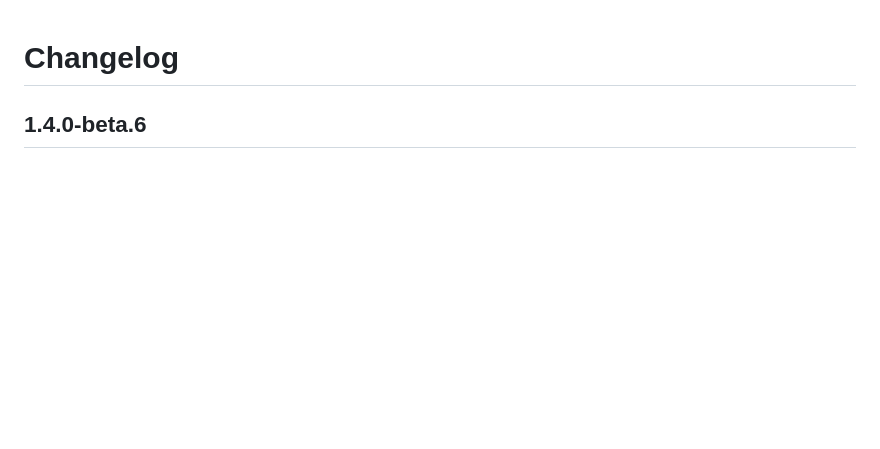
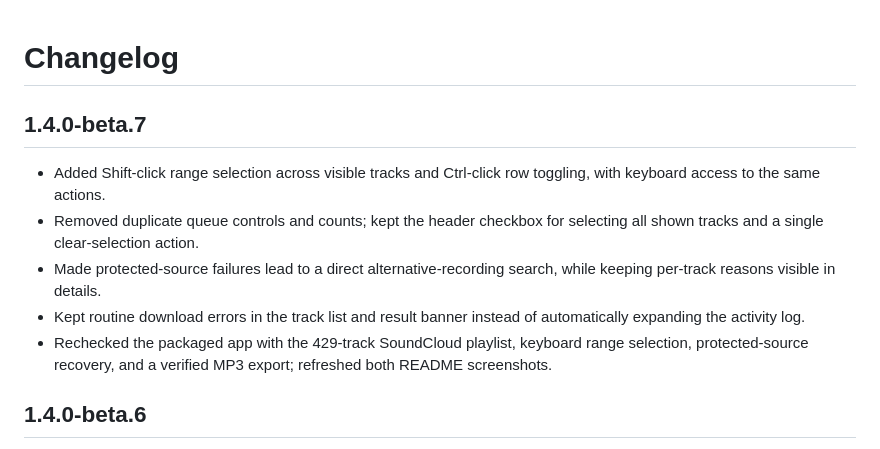
Before and after one commit to byohros6/DeckPrep, a Markdown page: CHANGELOG.md, the part around the change. Rendered like a GitHub page; blank space fills up the shorter version.

```diff
--- a/CHANGELOG.md
+++ b/CHANGELOG.md
@@ -1,4 +1,12 @@
 # Changelog
+
+## 1.4.0-beta.7
+
+- Added Shift-click range selection across visible tracks and Ctrl-click row toggling, with keyboard access to the same actions.
+- Removed duplicate queue controls and counts; kept the header checkbox for selecting all shown tracks and a single clear-selection action.
+- Made protected-source failures lead to a direct alternative-recording search, while keeping per-track reasons visible in details.
+- Kept routine download errors in the track list and result banner instead of automatically expanding the activity log.
+- Rechecked the packaged app with the 429-track SoundCloud playlist, keyboard range selection, protected-source recovery, and a verified MP3 export; refreshed both README screenshots.
 
 ## 1.4.0-beta.6
 
```
Also changed, not shown: README.md (+3 -3 lines), ROADMAP.md (+1 -1 lines), docs/images/match-review.png, docs/images/playlist-review.png, 9 other files.
